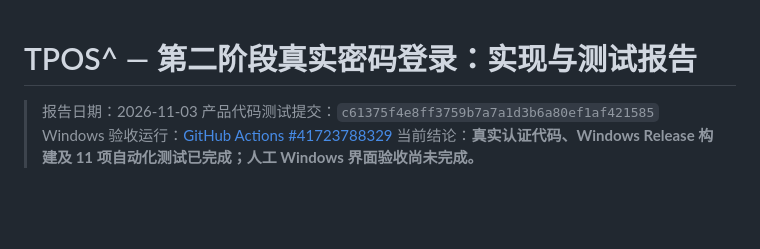
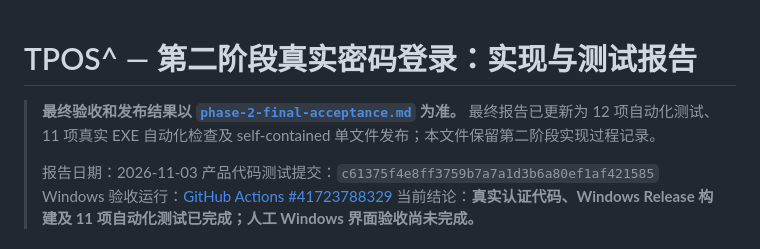
Before and after one commit to BobbigYa/CHINAMARKET, a Markdown page: docs/tpos/phase-2-implementation.md, the part around the change. GitHub-like rendering; blank space fills up the shorter version.

Commit message:
Document final TPOS acceptance and EXE delivery [skip ci]
Co-authored-by: arena-agent <297053741+arena-agent@users.noreply.github.com>

```diff
--- a/docs/tpos/phase-2-implementation.md
+++ b/docs/tpos/phase-2-implementation.md
@@ -1,5 +1,7 @@
 # TPOS^ — 第二阶段真实密码登录：实现与测试报告
 
+> **最终验收和发布结果以 [`phase-2-final-acceptance.md`](./phase-2-final-acceptance.md) 为准。** 最终报告已更新为 12 项自动化测试、11 项真实 EXE 自动化检查及 self-contained 单文件发布；本文件保留第二阶段实现过程记录。
+>
 > 报告日期：2026-11-03
 > 产品代码测试提交：`c61375f4e8ff3759b7a7a1d3b6a80ef1af421585`
 > Windows 验收运行：[GitHub Actions #41723788329](https://github.com/BobbigYa/CHINAMARKET/actions/runs/41723788329)
```
Also changed, not shown: docs/tpos/phase-2-final-acceptance.md (added, +175 -0 lines).
